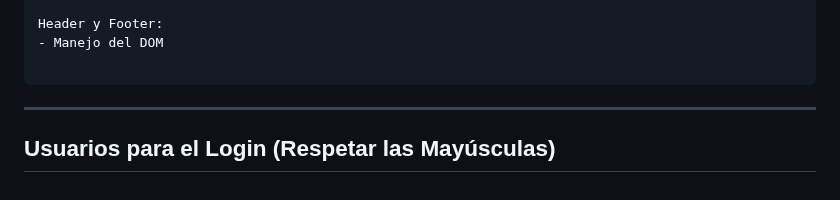
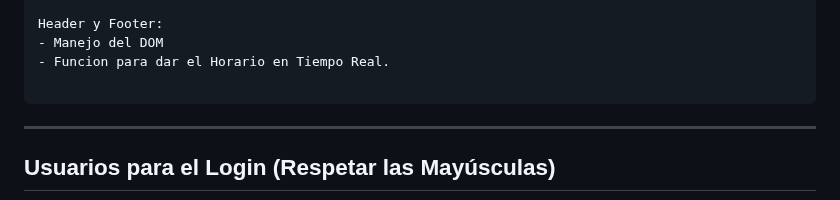
Before and after one commit to Drako01/DiStefano--ProyectoFinal--Coderhouse, a Markdown page: README.md, the part around the change. Drawn GitHub-style.

````diff
--- a/README.md
+++ b/README.md
@@ -120,6 +120,7 @@ Página Inicio de Sesión:
 
 Header y Footer:
 - Manejo del DOM
+- Funcion para dar el Horario en Tiempo Real.
 
 ```
 
````
